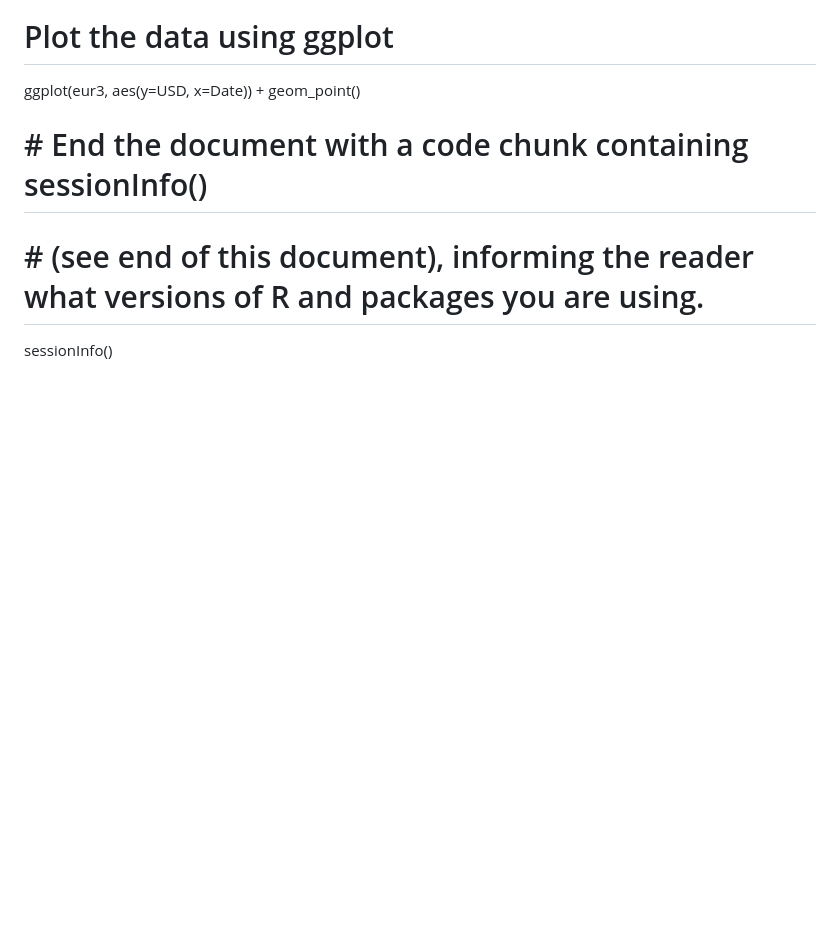
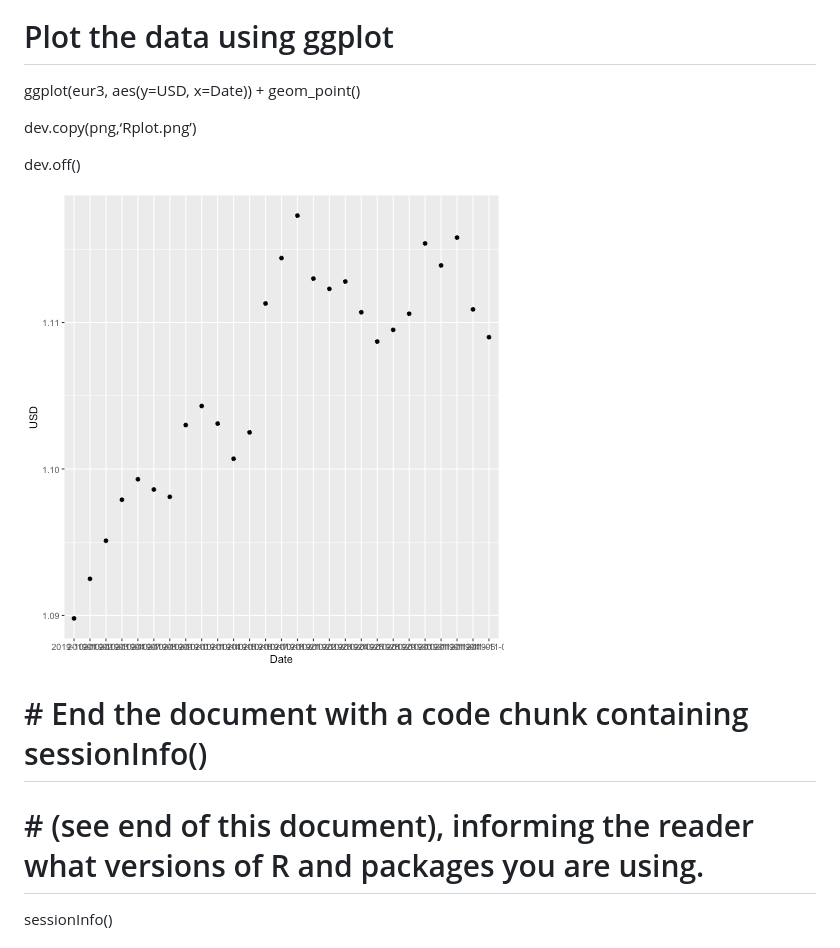
Before and after one commit to JosefHemmingsson/Homework, a Markdown page: HW1/HW1.md, the part around the change. GitHub-like rendering; pictures changed too: HW1/Rplot.png; blank space fills up the shorter version.

Commit message:
Plot added to MD

```diff
--- a/HW1/HW1.md
+++ b/HW1/HW1.md
@@ -68,6 +68,12 @@ eur3 \<- subset(eur2,month(Date)\>=month(now())-1)
 ggplot(eur3, aes(y=USD, x=Date)) +
 geom\_point()
 
+dev.copy(png,‘Rplot.png’)
+
+dev.off()
+
+![Plot](Rplot.png)
+
 # \# End the document with a code chunk containing sessionInfo()
 
 # \# (see end of this document), informing the reader what versions of R and packages you are using.
```
Also changed, not shown: 3 other files.
